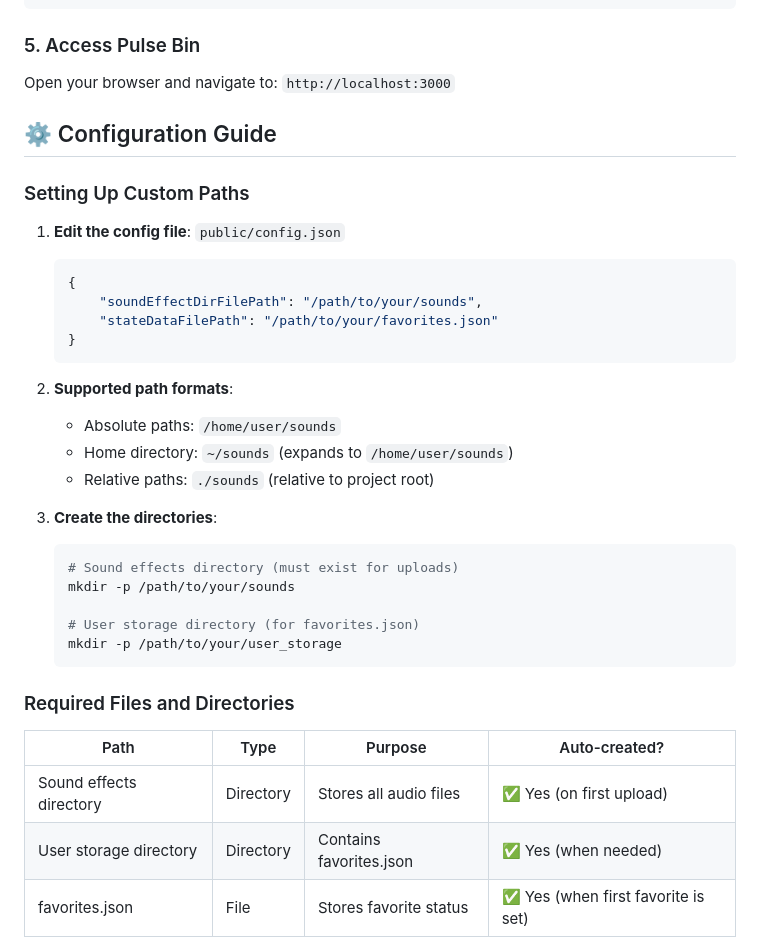
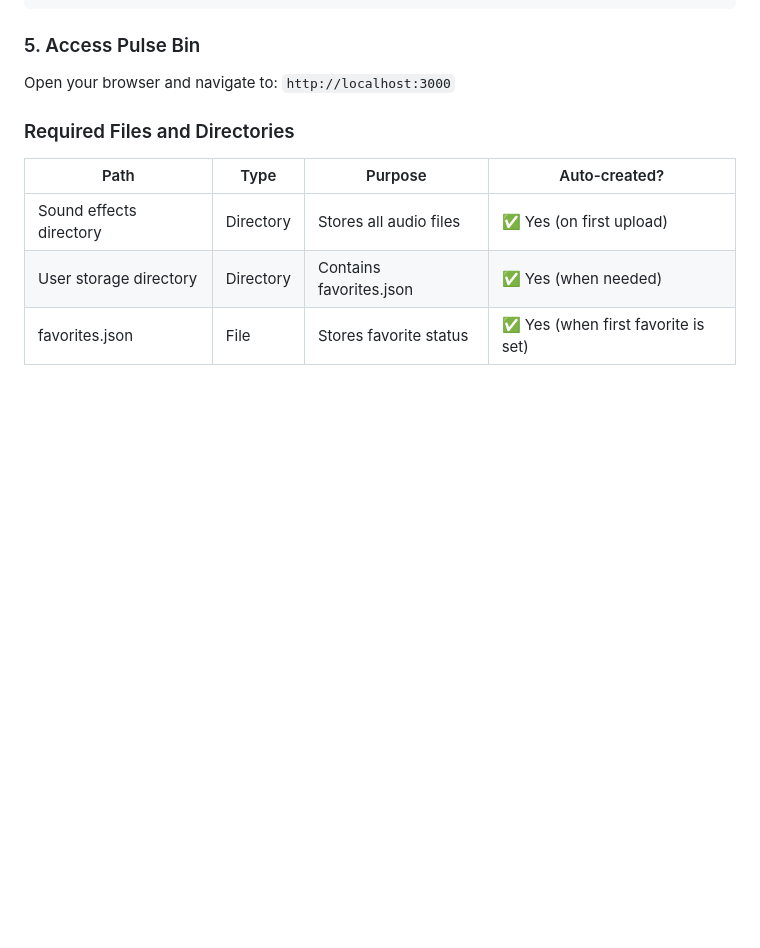
Before and after one commit to beck1888/soundboard, a Markdown page: README.md, the part around the change. Rendered like a GitHub page; blank space fills up the shorter version.

Commit message:
Remove linux set up server directions

````diff
--- a/README.md
+++ b/README.md
@@ -94,32 +94,6 @@ npm start
 
 ### 5. Access Pulse Bin
 Open your browser and navigate to: `http://localhost:3000`
-
-## ⚙️ Configuration Guide
-
-### Setting Up Custom Paths
-
-1. **Edit the config file**: `public/config.json`
-   ```json
-   {
-       "soundEffectDirFilePath": "/path/to/your/sounds",
-       "stateDataFilePath": "/path/to/your/favorites.json"
-   }
-   ```
-
-2. **Supported path formats**:
-   - Absolute paths: `/home/user/sounds`
-   - Home directory: `~/sounds` (expands to `/home/user/sounds`)
-   - Relative paths: `./sounds` (relative to project root)
-
-3. **Create the directories**:
-   ```bash
-   # Sound effects directory (must exist for uploads)
-   mkdir -p /path/to/your/sounds
-
-   # User storage directory (for favorites.json)
-   mkdir -p /path/to/your/user_storage
-   ```
 
 ### Required Files and Directories
 
````
